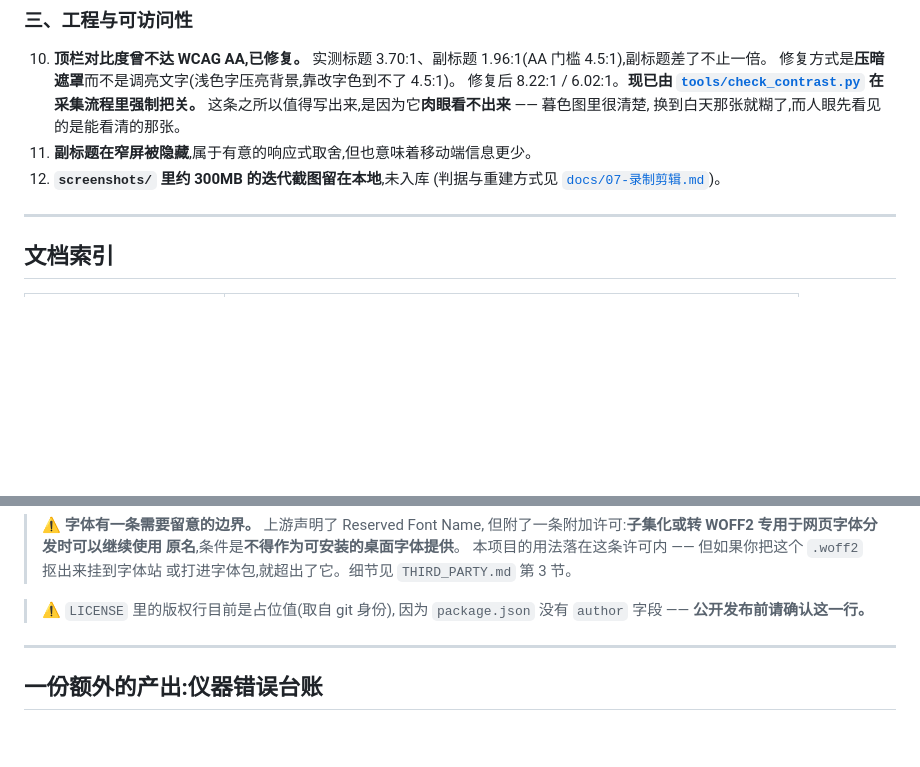
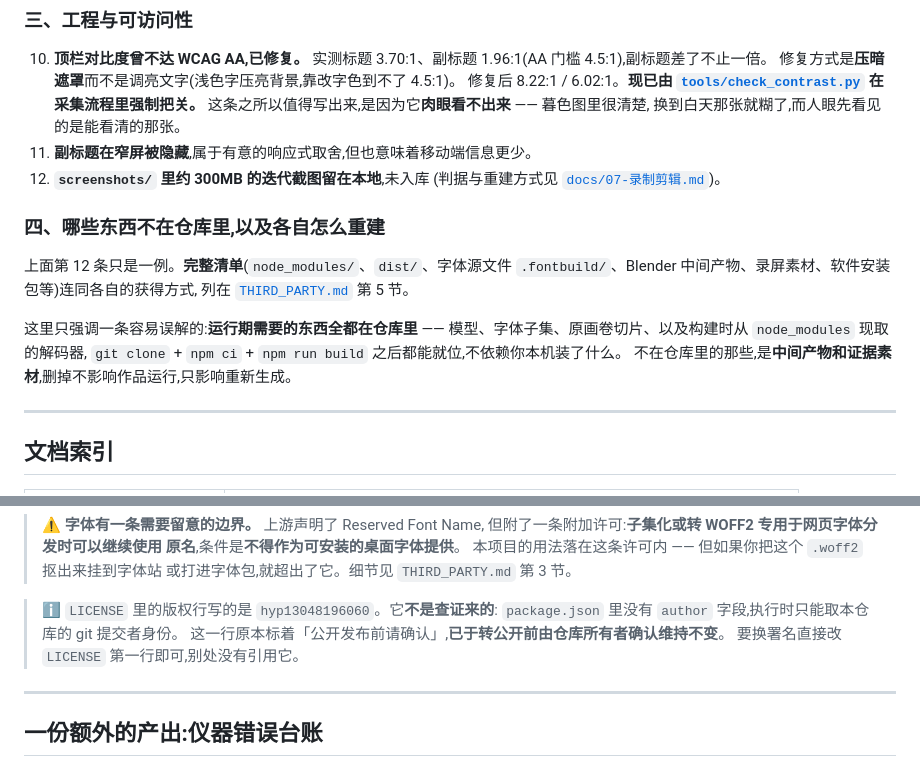
Before and after one commit to hyp13048196060/qingming-scroll-3d, a Markdown page: README.md, 2 parts joined by grey strips. Drawn GitHub-style; blank space fills up the shorter version.

Commit message:
README:修掉一处自相矛盾的旧警示,并补"哪些不在仓库里"
两处都是对照出来的,不是新写的

1 版权行的警示过期了,而且与 THIRD_PARTY.md 打架
  README 里还写着"⚠️ 版权行目前是占位值 …… **公开发布前请确认这一行**",
  可这一行**已经确认过了**(见上一批提交),THIRD_PARTY.md 也已改记。
  同一件事在两个文件里说法相反 —— 留着会让人以为还没确认。
  已改成如实陈述:不是查证来的(取自 git 身份),已由所有者于转公开前确认。

  这正是"改了源头没改引用"的典型:上一批我改了 THIRD_PARTY.md,
  却没回头搜 README 里有没有同样的说法。**改一处结论时,要搜全仓库里
  还有谁在说同一件事。**

2 补一小节「四、哪些东西不在仓库里,以及各自怎么重建」
  交付要求里有"说明哪些成果留在本地以及如何重建"这一条,原文只覆盖了
  迭代截图一项。已补上指向 THIRD_PARTY.md 第 5 节的完整清单
  (依赖目录、构建产物、字体源文件、Blender 中间产物、录屏素材、安装包),
  并点明容易误解的一点:**运行期需要的东西全都在仓库里**,
  不在库里的那些是中间产物与证据素材,删掉不影响运行、只影响重新生成。

验证:lint:syntax / typecheck / build 均通过。

Co-Authored-By: Claude Code <noreply@anthropic.com>

```diff
--- a/README.md
+++ b/README.md
@@ -308,6 +308,17 @@ high/bridge 的「只绘制 p95」两次之间差了 **70%**(4.57ms → 7.78ms)
 12. **`screenshots/` 里约 300MB 的迭代截图留在本地**,未入库
     (判据与重建方式见 [`docs/07-录制剪辑.md`](docs/07-录制剪辑.md))。
 
+### 四、哪些东西不在仓库里,以及各自怎么重建
+
+上面第 12 条只是一例。**完整清单**(`node_modules/`、`dist/`、字体源文件
+`.fontbuild/`、Blender 中间产物、录屏素材、软件安装包等)连同各自的获得方式,
+列在 [`THIRD_PARTY.md`](THIRD_PARTY.md) 第 5 节。
+
+这里只强调一条容易误解的:**运行期需要的东西全都在仓库里** ——
+模型、字体子集、原画卷切片、以及构建时从 `node_modules` 现取的解码器,
+`git clone` + `npm ci` + `npm run build` 之后都能就位,不依赖你本机装了什么。
+不在仓库里的那些,是**中间产物和证据素材**,删掉不影响作品运行,只影响重新生成。
+
 ---
 
 ## 文档索引
@@ -384,8 +395,10 @@ high/bridge 的「只绘制 p95」两次之间差了 **70%**(4.57ms → 7.78ms)
 > 本项目的用法落在这条许可内 —— 但如果你把这个 `.woff2` 抠出来挂到字体站
 > 或打进字体包,就超出了它。细节见 `THIRD_PARTY.md` 第 3 节。
 
-> ⚠️ `LICENSE` 里的版权行目前是占位值(取自 git 身份),
-> 因为 `package.json` 没有 `author` 字段 —— **公开发布前请确认这一行。**
+> ℹ️ `LICENSE` 里的版权行写的是 `hyp13048196060`。它**不是查证来的**:
+> `package.json` 里没有 `author` 字段,执行时只能取本仓库的 git 提交者身份。
+> 这一行原本标着「公开发布前请确认」,**已于转公开前由仓库所有者确认维持不变**。
+> 要换署名直接改 `LICENSE` 第一行即可,别处没有引用它。
 
 ---
 
```
